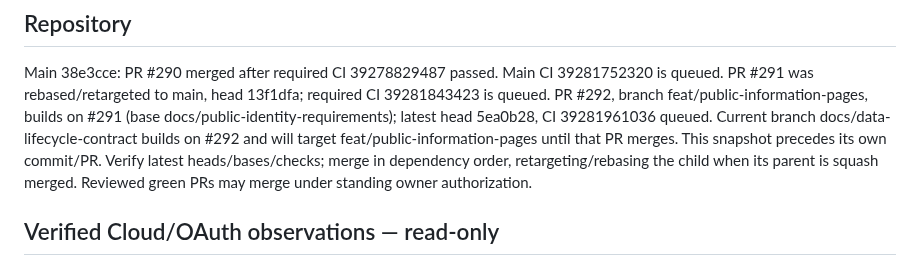
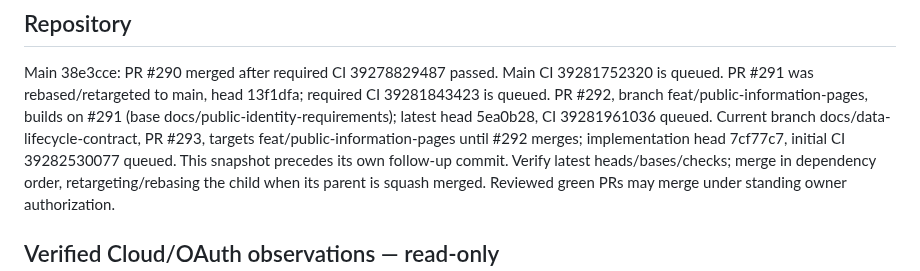
Before and after one commit to ugurkbcgl-hub/growthtwin, a Markdown page: docs/continuity/STATE.md, the part around one of its changes. Rendered like a GitHub page.

Commit message:
Record lifecycle contract PR and dependency checks

```diff
--- a/docs/continuity/STATE.md
+++ b/docs/continuity/STATE.md
@@ -14,9 +14,10 @@ Main 38e3cce: PR #290 merged after required CI 39278829487 passed. Main CI
 39281752320 is queued. PR #291 was rebased/retargeted to main, head 13f1dfa;
 required CI 39281843423 is queued. PR #292, branch feat/public-information-pages,
 builds on #291 (base docs/public-identity-requirements); latest head
-5ea0b28, CI 39281961036 queued. Current branch docs/data-lifecycle-contract builds
-on #292 and will target feat/public-information-pages until that PR merges.
-This snapshot precedes its own commit/PR. Verify latest heads/bases/checks; merge in
+5ea0b28, CI 39281961036 queued. Current branch docs/data-lifecycle-contract,
+PR #293, targets feat/public-information-pages until #292 merges; implementation
+head 7cf77c7, initial CI 39282530077 queued. This snapshot precedes its own
+follow-up commit. Verify latest heads/bases/checks; merge in
 dependency order, retargeting/rebasing the child when its parent is squash merged.
 Reviewed green PRs may merge under standing owner authorization.
 
```
Also changed, not shown: other parts of docs/continuity/STATE.md (+1 -1 lines).
